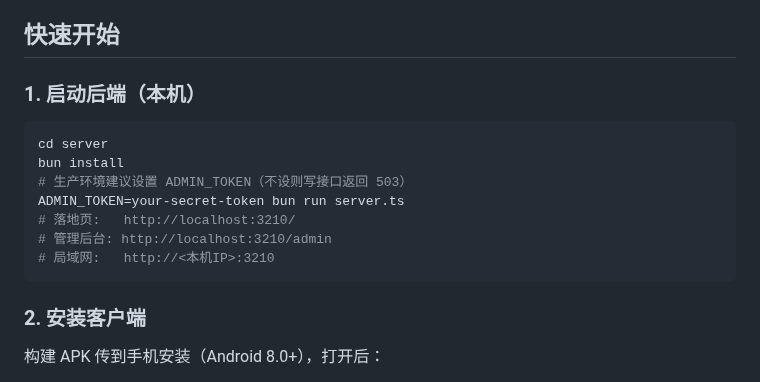
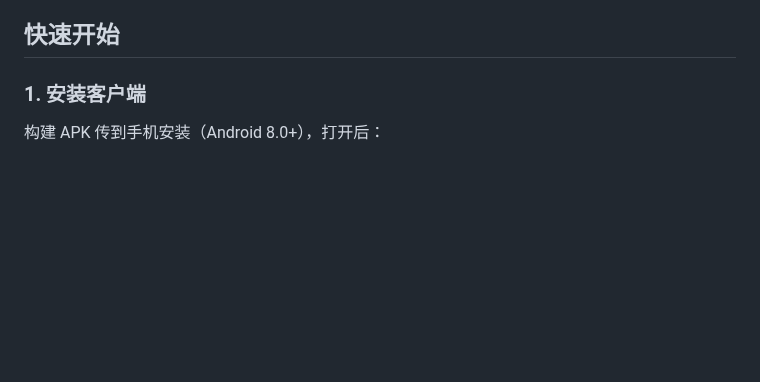
Before and after one commit to LiYihai1121/ui-app, a Markdown page: README.md, the part around the change. Drawn GitHub-style; blank space fills up the shorter version.

Commit message:
docs(readme): remove backend quickstart section from quick start (#20)
Reason: 后端启动指引已在 docs/development/DEV-ENVIRONMENT.md 完整保留，快速开始只保留客户端安装路径，避免两处重复维护。\n\nVerification: 仅文档变更，无代码影响；确认 DEV-ENVIRONMENT.md 仍含 server 启动步骤。

````diff
--- a/README.md
+++ b/README.md
@@ -43,19 +43,7 @@
 
 ## 快速开始
 
-### 1. 启动后端（本机）
-
-```bash
-cd server
-bun install
-# 生产环境建议设置 ADMIN_TOKEN（不设则写接口返回 503）
-ADMIN_TOKEN=your-secret-token bun run server.ts
-# 落地页:   http://localhost:3210/
-# 管理后台: http://localhost:3210/admin
-# 局域网:   http://<本机IP>:3210
-```
-
-### 2. 安装客户端
+### 1. 安装客户端
 
 构建 APK 传到手机安装（Android 8.0+），打开后：
 
````
